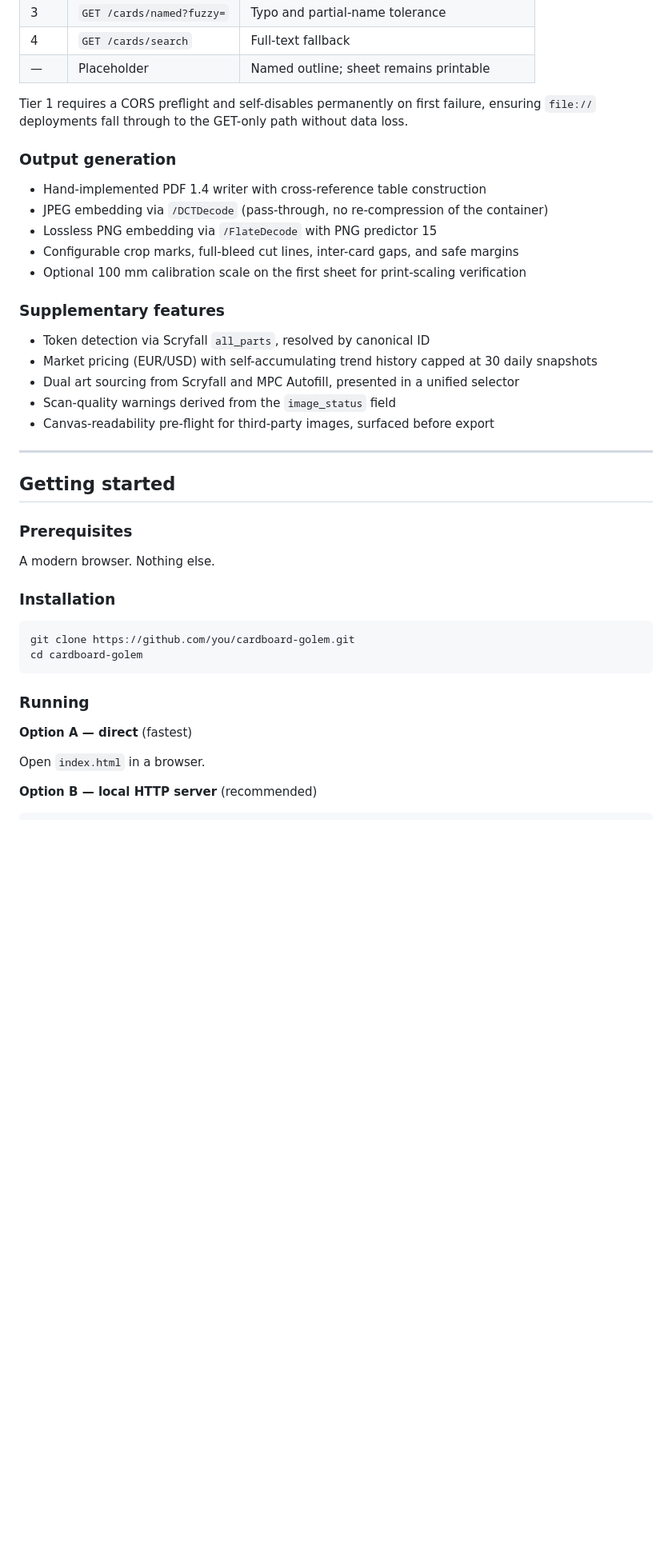
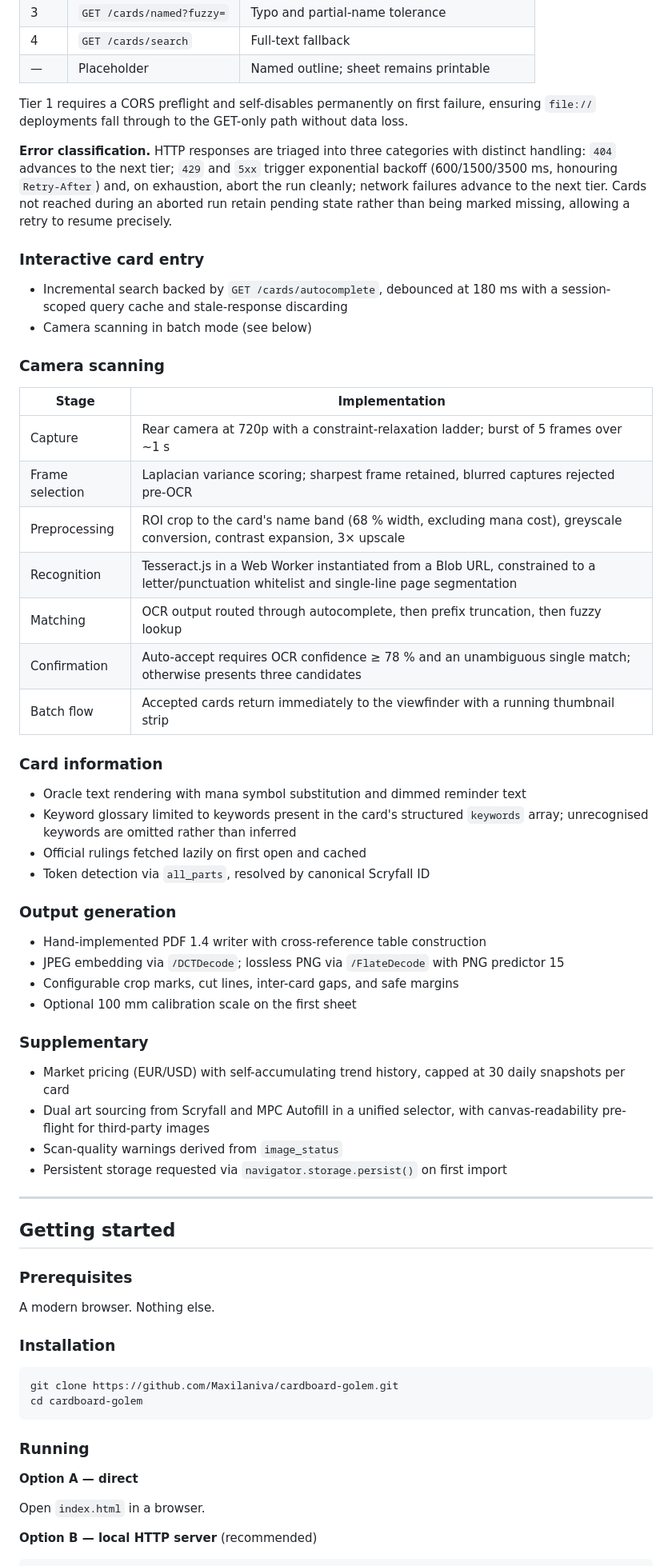
Before and after one commit to Maxilaniva/cardboard-golem, a Markdown page: README-professional.md, the part around one of its changes. Shown at 80% size. GitHub-like rendering; blank space fills up the shorter version.

Commit message:
Revise README for clarity and dependency details
Updated README to clarify dependencies and improve wording.

````diff
--- a/README-professional.md
+++ b/README-professional.md
@@ -65,19 +69,41 @@ A five-tier resolution ladder, executed in order until a match is found:
 
 Tier 1 requires a CORS preflight and self-disables permanently on first failure, ensuring `file://` deployments fall through to the GET-only path without data loss.
 
+**Error classification.** HTTP responses are triaged into three categories with distinct handling: `404` advances to the next tier; `429` and `5xx` trigger exponential backoff (600/1500/3500 ms, honouring `Retry-After`) and, on exhaustion, abort the run cleanly; network failures advance to the next tier. Cards not reached during an aborted run retain pending state rather than being marked missing, allowing a retry to resume precisely.
+
+### Interactive card entry
+- Incremental search backed by `GET /cards/autocomplete`, debounced at 180 ms with a session-scoped query cache and stale-response discarding
+- Camera scanning in batch mode (see below)
+
+### Camera scanning
+
+| Stage | Implementation |
+|---|---|
+| Capture | Rear camera at 720p with a constraint-relaxation ladder; burst of 5 frames over ~1 s |
+| Frame selection | Laplacian variance scoring; sharpest frame retained, blurred captures rejected pre-OCR |
+| Preprocessing | ROI crop to the card's name band (68 % width, excluding mana cost), greyscale conversion, contrast expansion, 3× upscale |
+| Recognition | Tesseract.js in a Web Worker instantiated from a Blob URL, constrained to a letter/punctuation whitelist and single-line page segmentation |
+| Matching | OCR output routed through autocomplete, then prefix truncation, then fuzzy lookup |
+| Confirmation | Auto-accept requires OCR confidence ≥ 78 % and an unambiguous single match; otherwise presents three candidates |
+| Batch flow | Accepted cards return immediately to the viewfinder with a running thumbnail strip |
+
+### Card information
+- Oracle text rendering with mana symbol substitution and dimmed reminder text
+- Keyword glossary limited to keywords present in the card's structured `keywords` array; unrecognised keywords are omitted rather than inferred
+- Official rulings fetched lazily on first open and cached
+- Token detection via `all_parts`, resolved by canonical Scryfall ID
+
 ### Output generation
 - Hand-implemented PDF 1.4 writer with cross-reference table construction
-- JPEG embedding via `/DCTDecode` (pass-through, no re-compression of the container)
-- Lossless PNG embedding via `/FlateDecode` with PNG predictor 15
-- Configurable crop marks, full-bleed cut lines, inter-card gaps, and safe margins
-- Optional 100 mm calibration scale on the first sheet for print-scaling verification
+- JPEG embedding via `/DCTDecode`; lossless PNG via `/FlateDecode` with PNG predictor 15
+- Configurable crop marks, cut lines, inter-card gaps, and safe margins
+- Optional 100 mm calibration scale on the first sheet
 
-### Supplementary features
-- Token detection via Scryfall `all_parts`, resolved by canonical ID
-- Market pricing (EUR/USD) with self-accumulating trend history capped at 30 daily snapshots
-- Dual art sourcing from Scryfall and MPC Autofill, presented in a unified selector
-- Scan-quality warnings derived from the `image_status` field
-- Canvas-readability pre-flight for third-party images, surfaced before export
+### Supplementary
+- Market pricing (EUR/USD) with self-accumulating trend history, capped at 30 daily snapshots per card
+- Dual art sourcing from Scryfall and MPC Autofill in a unified selector, with canvas-readability pre-flight for third-party images
+- Scan-quality warnings derived from `image_status`
+- Persistent storage requested via `navigator.storage.persist()` on first import
 
 ---
 
@@ -90,13 +116,13 @@ A modern browser. Nothing else.
 ### Installation
 
 ```bash
-git clone https://github.com/you/cardboard-golem.git
+git clone https://github.com/Maxilaniva/cardboard-golem.git
 cd cardboard-golem
 ```
 
 ### Running
 
-**Option A — direct** (fastest)
+**Option A — direct**
 
 Open `index.html` in a browser.
 
````
Also changed, not shown: other parts of README-professional.md (+62 -26 lines).
